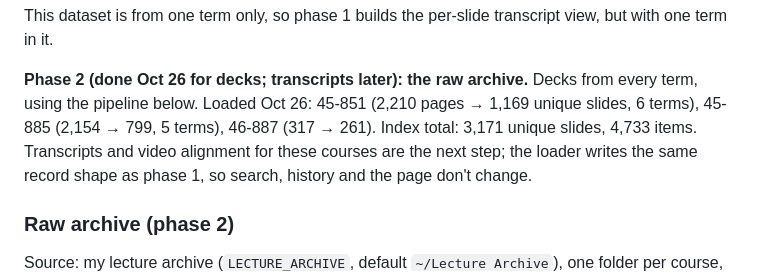
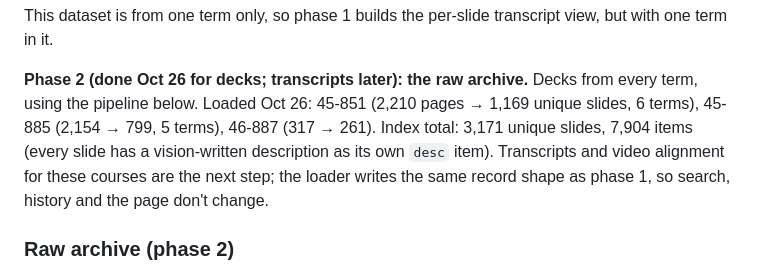
Before and after one commit to bcollier/slide-finder, a Markdown page: SPEC.md, the part around the change. Rendered like a GitHub page.

```diff
--- a/SPEC.md
+++ b/SPEC.md
@@ -150,7 +150,7 @@ This dataset is from one term only, so phase 1 builds the per-slide transcript v
 
 **Phase 2 (done Oct 26 for decks; transcripts later): the raw archive.** Decks from every term,
 using the pipeline below. Loaded Oct 26: 45-851 (2,210 pages → 1,169 unique slides, 6 terms),
-45-885 (2,154 → 799, 5 terms), 46-887 (317 → 261). Index total: 3,171 unique slides, 4,733 items.
+45-885 (2,154 → 799, 5 terms), 46-887 (317 → 261). Index total: 3,171 unique slides, 7,904 items (every slide has a vision-written description as its own `desc` item).
 Transcripts and video alignment for these courses are the next step; the loader writes the same
 record shape as phase 1, so search, history and the page don't change.
 
```
Also changed, not shown: README.md (+1 -1 lines).
